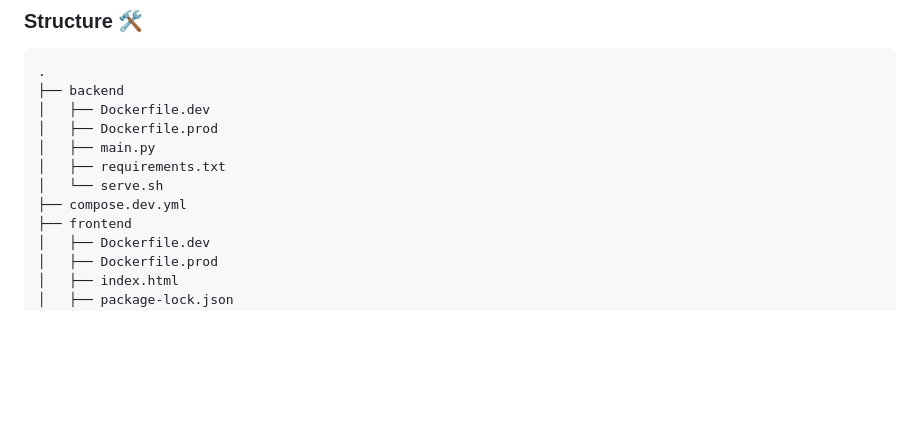
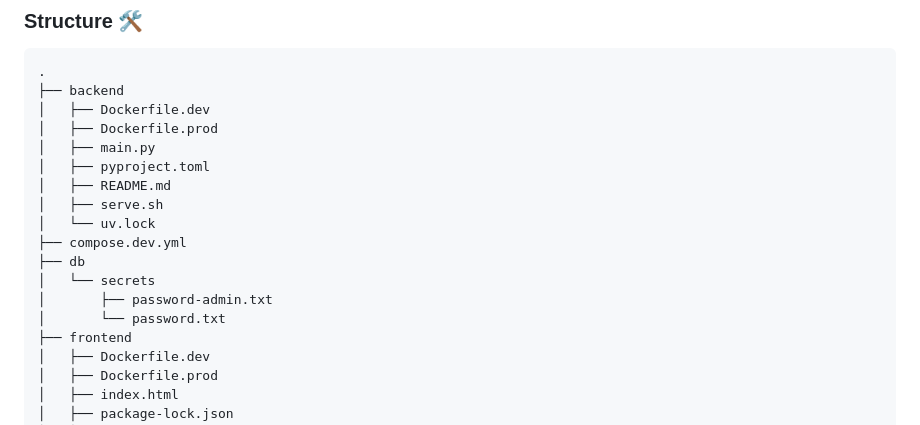
Before and after one commit to johnnyb1694/dev-environment, a Markdown page: README.md, the part around the change. Drawn GitHub-style; blank space fills up the shorter version.

Commit message:
Added new document tree to README

```diff
--- a/README.md
+++ b/README.md
@@ -16,9 +16,15 @@ environment which becomes crucial for ensuring efficiency across a multidiscipli
 │   ├── Dockerfile.dev
 │   ├── Dockerfile.prod
 │   ├── main.py
-│   ├── requirements.txt
-│   └── serve.sh
+│   ├── pyproject.toml
+│   ├── README.md
+│   ├── serve.sh
+│   └── uv.lock
 ├── compose.dev.yml
+├── db
+│   └── secrets
+│       ├── password-admin.txt
+│       └── password.txt
 ├── frontend
 │   ├── Dockerfile.dev
 │   ├── Dockerfile.prod
```
